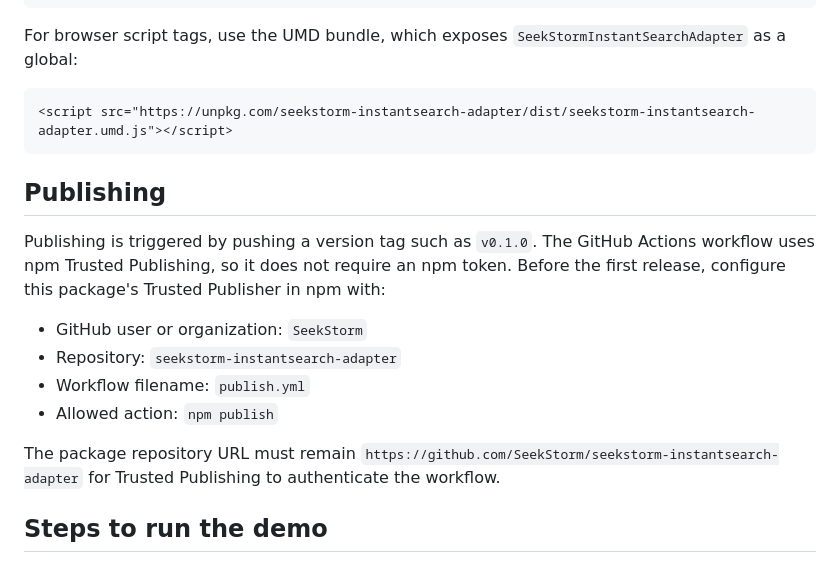
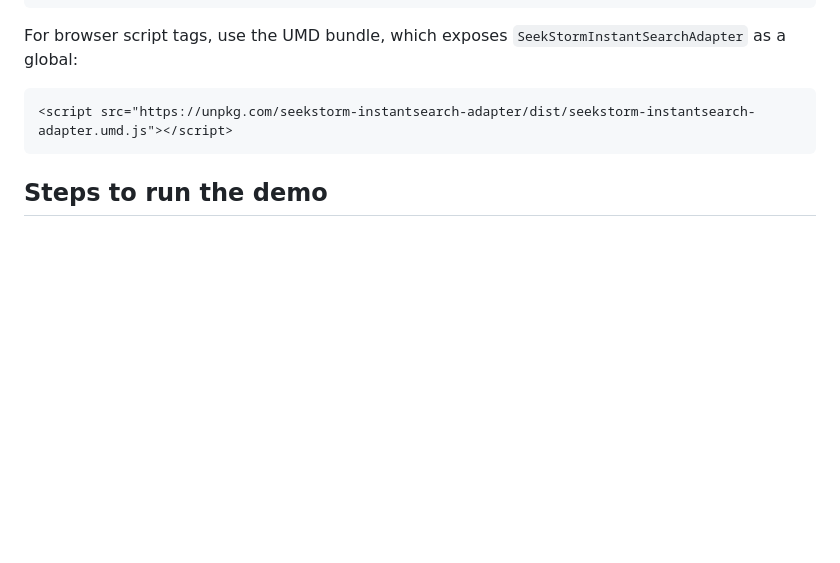
Before and after one commit to SeekStorm/seekstorm-instantsearch-adapter, a Markdown page: README.md, the part around the change. Drawn GitHub-style; blank space fills up the shorter version.

````diff
--- a/README.md
+++ b/README.md
@@ -118,19 +118,6 @@ For browser script tags, use the UMD bundle, which exposes
 <script src="https://unpkg.com/seekstorm-instantsearch-adapter/dist/seekstorm-instantsearch-adapter.umd.js"></script>
 ```
 
-## Publishing
-
-Publishing is triggered by pushing a version tag such as `v0.1.0`. The GitHub
-Actions workflow uses npm Trusted Publishing, so it does not require an npm token.
-Before the first release, configure this package's Trusted Publisher in npm with:
-
-- GitHub user or organization: `SeekStorm`
-- Repository: `seekstorm-instantsearch-adapter`
-- Workflow filename: `publish.yml`
-- Allowed action: `npm publish`
-
-The package repository URL must remain `https://github.com/SeekStorm/seekstorm-instantsearch-adapter` for Trusted Publishing to authenticate the workflow.
-
 ## Steps to run the demo
 
 1. Start the SeekStorm server, either after cloning the [SeekStorm repository](https://github.com/SeekStorm/SeekStorm/tree/main/seekstorm_server) and building via `cargo build --release`, or from the [Docker image](https://hub.docker.com/r/wolfgarbe/seekstorm_server).
````
